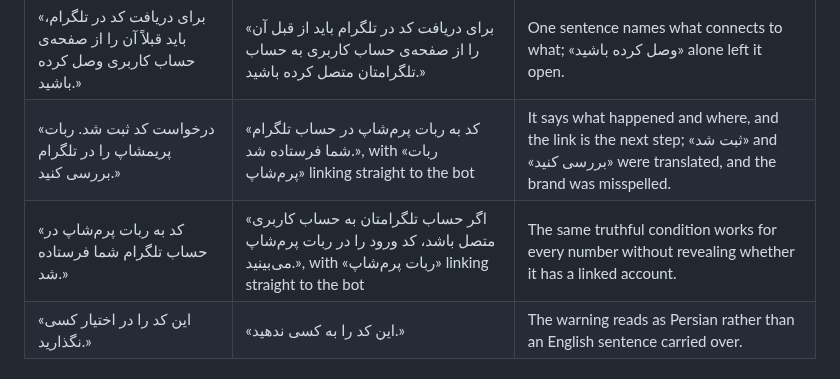
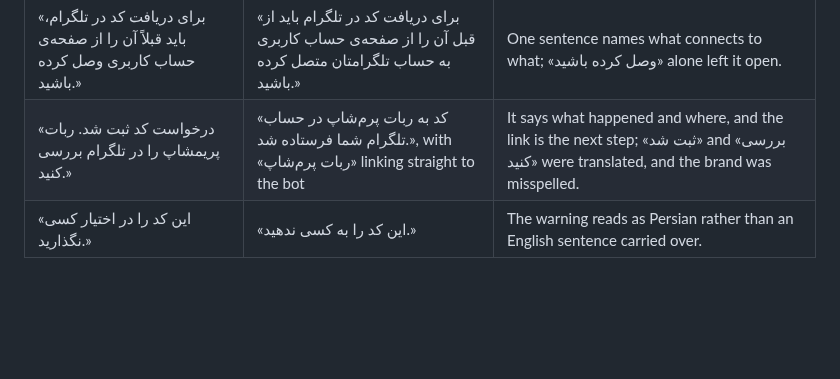
Before and after one commit to Sina-Amare/premshop, a Markdown page: docs/design-language.md, the part around the change. GitHub-like rendering; blank space fills up the shorter version.

Commit message:
Drop a privacy change from the owner's rewrites table
The owner's line was filed as rejected; it was replaced so the page does not reveal which numbers have Telegram linked, which ADR-0031 records, not for its wording.

```diff
--- a/docs/design-language.md
+++ b/docs/design-language.md
@@ -169,7 +169,6 @@ The owner's rewrites are the model to imitate. Every line the owner rewrites joi
 |---|---|---|
 | «برای دریافت کد در تلگرام، باید قبلاً آن را از صفحه‌ی حساب کاربری وصل کرده باشید.» | «برای دریافت کد در تلگرام باید از قبل آن را از صفحه‌ی حساب کاربری به حساب تلگرامتان متصل کرده باشید.» | One sentence names what connects to what; «وصل کرده باشید» alone left it open. |
 | «درخواست کد ثبت شد. ربات پریمشاپ را در تلگرام بررسی کنید.» | «کد به ربات پرم‌شاپ در حساب تلگرام شما فرستاده شد.», with «ربات پرم‌شاپ» linking straight to the bot | It says what happened and where, and the link is the next step; «ثبت شد» and «بررسی کنید» were translated, and the brand was misspelled. |
-| «کد به ربات پرم‌شاپ در حساب تلگرام شما فرستاده شد.» | «اگر حساب تلگرامتان به حساب کاربری متصل باشد، کد ورود را در ربات پرم‌شاپ می‌بینید.», with «ربات پرم‌شاپ» linking straight to the bot | The same truthful condition works for every number without revealing whether it has a linked account. |
 | «این کد را در اختیار کسی نگذارید.» | «این کد را به کسی ندهید.» | The warning reads as Persian rather than an English sentence carried over. |
 
 ### Building a line
```
